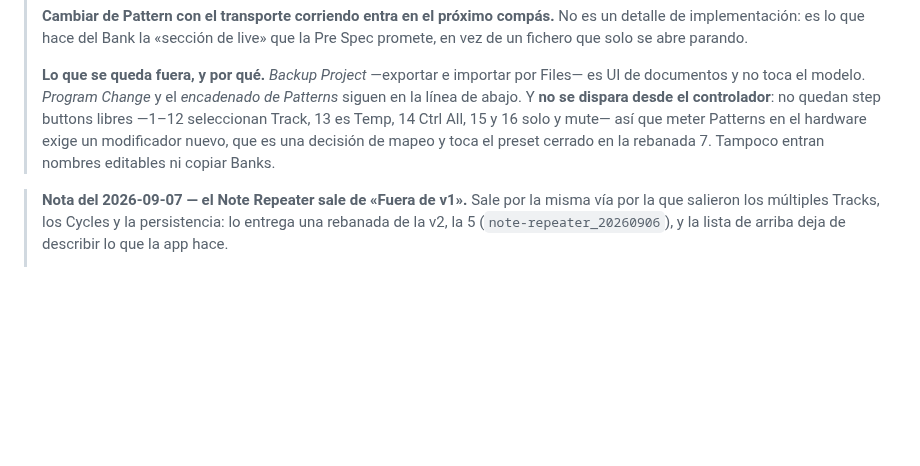
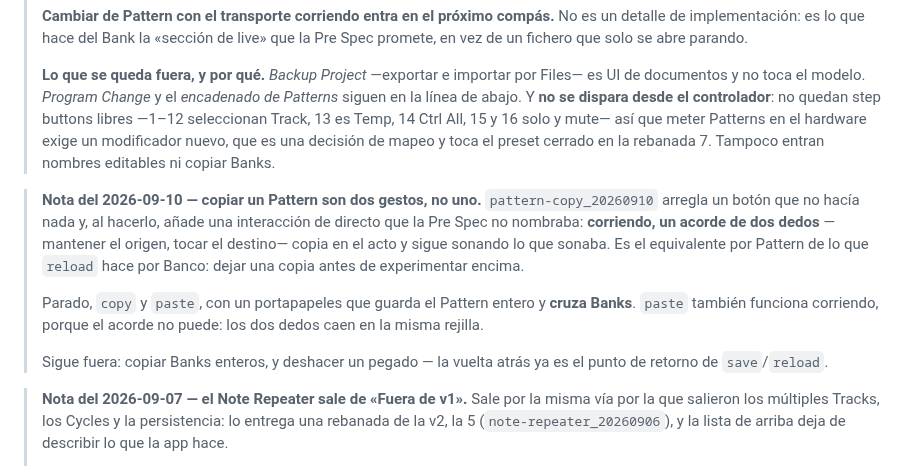
Before and after one commit to hernanflores/torax-h0, a Markdown page: conductor/product.md, the part around the change. GitHub-like rendering; blank space fills up the shorter version.

Commit message:
docs(conductor): Synchronize docs for track 'copy here de la rejilla de Patterns no hace nada'
Co-Authored-By: Claude Opus 5 <noreply@anthropic.com>

```diff
--- a/conductor/product.md
+++ b/conductor/product.md
@@ -311,6 +311,20 @@ El motor por capas: **Shape** decide *cuándo* y con qué densidad ocurren event
 > exige un modificador nuevo, que es una decisión de mapeo y toca el preset
 > cerrado en la rebanada 7. Tampoco entran nombres editables ni copiar Banks.
 
+> **Nota del 2026-09-10 — copiar un Pattern son dos gestos, no uno.**
+> `pattern-copy_20260910` arregla un botón que no hacía nada y, al hacerlo, añade
+> una interacción de directo que la Pre Spec no nombraba: **corriendo, un acorde
+> de dos dedos** —mantener el origen, tocar el destino— copia en el acto y sigue
+> sonando lo que sonaba. Es el equivalente por Pattern de lo que `reload` hace
+> por Banco: dejar una copia antes de experimentar encima.
+>
+> Parado, `copy` y `paste`, con un portapapeles que guarda el Pattern entero y
+> **cruza Banks**. `paste` también funciona corriendo, porque el acorde no puede:
+> los dos dedos caen en la misma rejilla.
+>
+> Sigue fuera: copiar Banks enteros, y deshacer un pegado — la vuelta atrás ya es
+> el punto de retorno de `save`/`reload`.
+
 > **Nota del 2026-09-07 — el Note Repeater sale de «Fuera de v1».** Sale por la
 > misma vía por la que salieron los múltiples Tracks, los Cycles y la
 > persistencia: lo entrega una rebanada de la v2, la 5
```
Also changed, not shown: conductor/tech-stack.md (+10 -0 lines).
